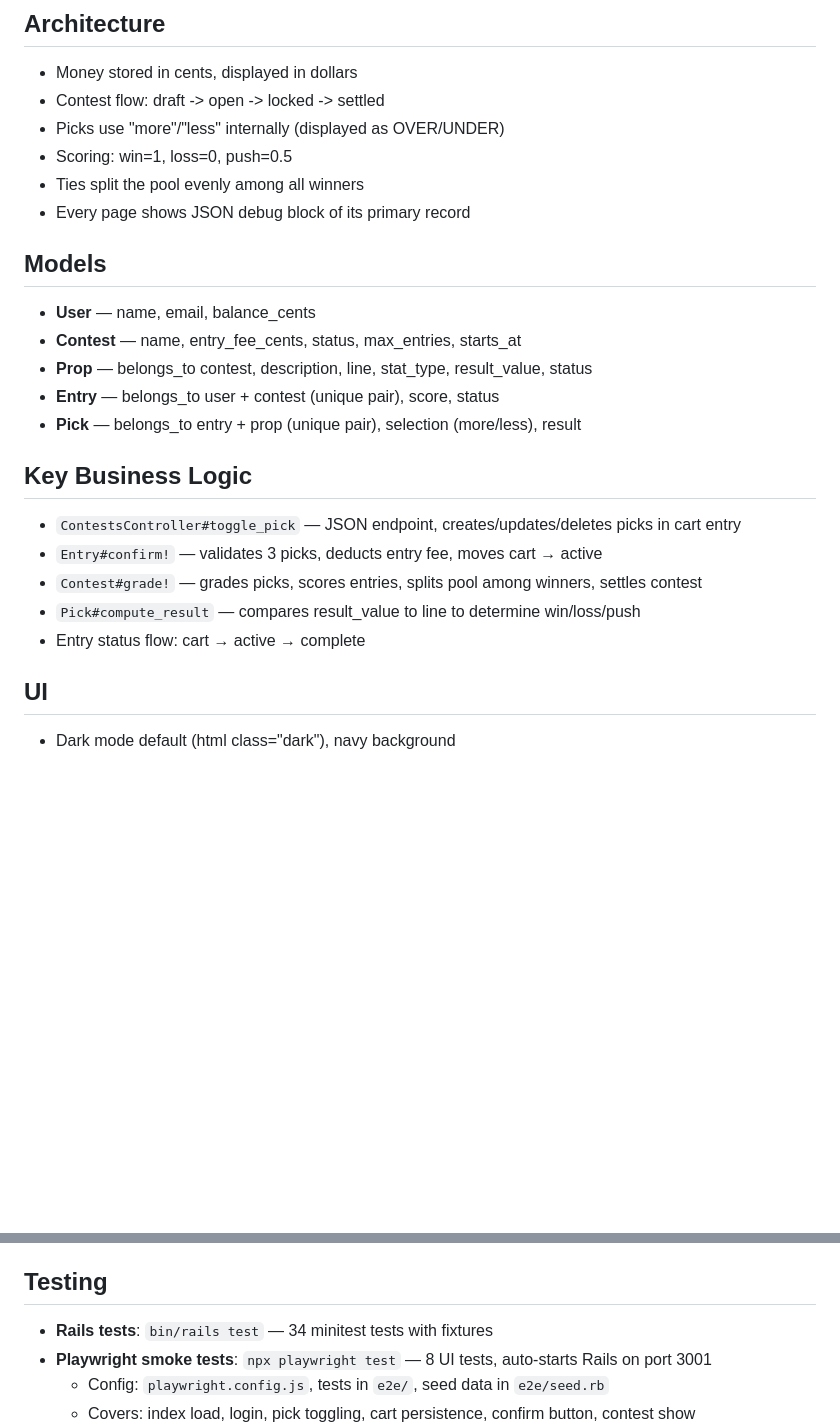
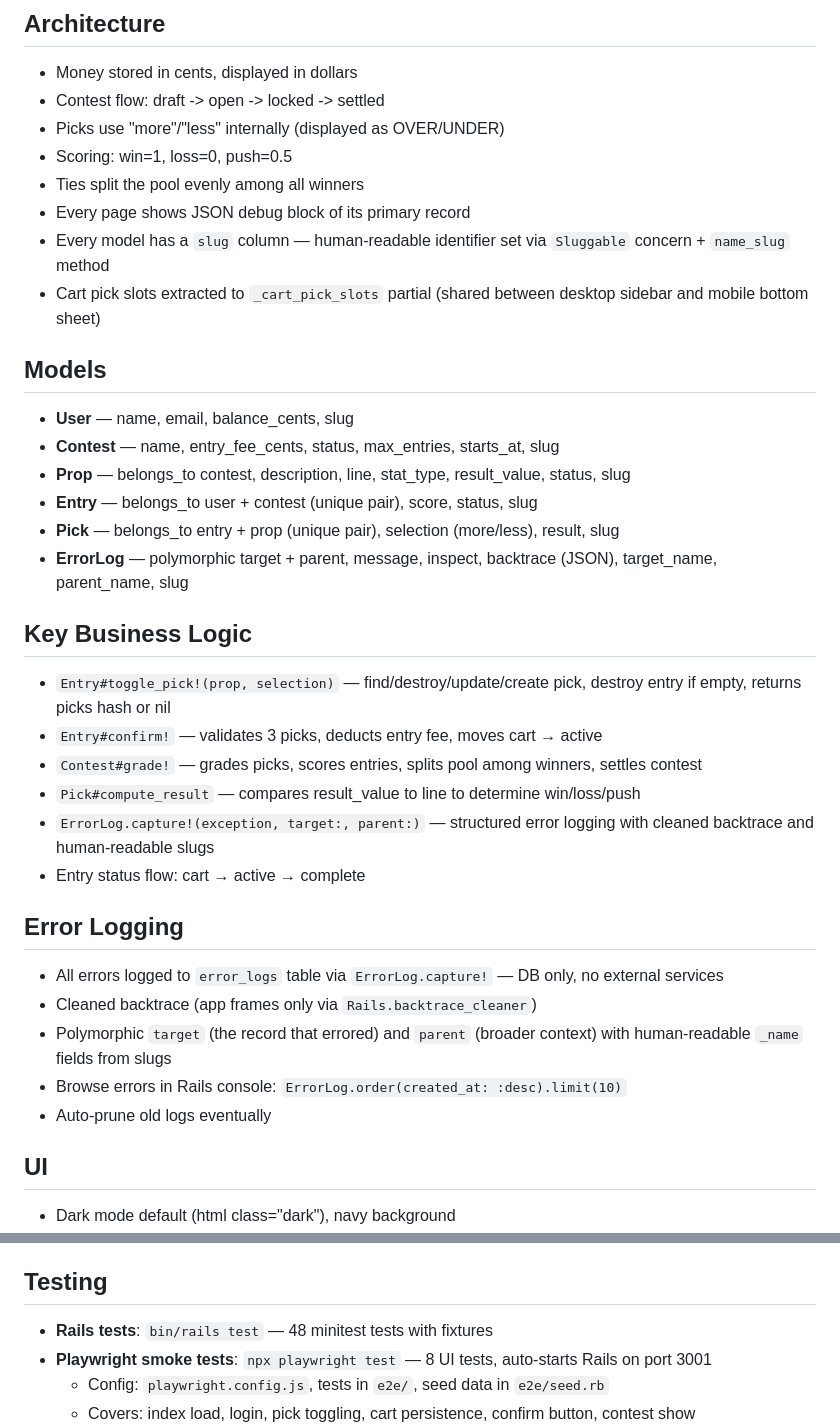
Before and after one commit to amcritchie/turf_monster, a Markdown page: CLAUDE.md, 2 parts joined by grey strips. GitHub-like rendering; blank space fills up the shorter version.

Commit message:
Update CLAUDE.md with ErrorLog, slugs, and toggle_pick! docs
Document new standards: slug columns on every model, ErrorLog.capture!
pattern, Entry#toggle_pick! extraction, and error logging preferences.

Co-Authored-By: Claude Opus 4.6 <noreply@anthropic.com>

```diff
--- a/CLAUDE.md
+++ b/CLAUDE.md
@@ -32,22 +32,34 @@ Peer-to-peer sports pick'em game focused on team-based over/under props for the
 - Scoring: win=1, loss=0, push=0.5
 - Ties split the pool evenly among all winners
 - Every page shows JSON debug block of its primary record
+- Every model has a `slug` column — human-readable identifier set via `Sluggable` concern + `name_slug` method
+- Cart pick slots extracted to `_cart_pick_slots` partial (shared between desktop sidebar and mobile bottom sheet)
 
 ## Models
 
-- **User** — name, email, balance_cents
-- **Contest** — name, entry_fee_cents, status, max_entries, starts_at
-- **Prop** — belongs_to contest, description, line, stat_type, result_value, status
-- **Entry** — belongs_to user + contest (unique pair), score, status
-- **Pick** — belongs_to entry + prop (unique pair), selection (more/less), result
+- **User** — name, email, balance_cents, slug
+- **Contest** — name, entry_fee_cents, status, max_entries, starts_at, slug
+- **Prop** — belongs_to contest, description, line, stat_type, result_value, status, slug
+- **Entry** — belongs_to user + contest (unique pair), score, status, slug
+- **Pick** — belongs_to entry + prop (unique pair), selection (more/less), result, slug
+- **ErrorLog** — polymorphic target + parent, message, inspect, backtrace (JSON), target_name, parent_name, slug
 
 ## Key Business Logic
 
-- `ContestsController#toggle_pick` — JSON endpoint, creates/updates/deletes picks in cart entry
+- `Entry#toggle_pick!(prop, selection)` — find/destroy/update/create pick, destroy entry if empty, returns picks hash or nil
 - `Entry#confirm!` — validates 3 picks, deducts entry fee, moves cart → active
 - `Contest#grade!` — grades picks, scores entries, splits pool among winners, settles contest
 - `Pick#compute_result` — compares result_value to line to determine win/loss/push
+- `ErrorLog.capture!(exception, target:, parent:)` — structured error logging with cleaned backtrace and human-readable slugs
 - Entry status flow: cart → active → complete
+
+## Error Logging
+
+- All errors logged to `error_logs` table via `ErrorLog.capture!` — DB only, no external services
+- Cleaned backtrace (app frames only via `Rails.backtrace_cleaner`)
+- Polymorphic `target` (the record that errored) and `parent` (broader context) with human-readable `_name` fields from slugs
+- Browse errors in Rails console: `ErrorLog.order(created_at: :desc).limit(10)`
+- Auto-prune old logs eventually
 
 ## UI
 
@@ -69,7 +81,7 @@ Peer-to-peer sports pick'em game focused on team-based over/under props for the
 
 ## Testing
 
-- **Rails tests**: `bin/rails test` — 34 minitest tests with fixtures
+- **Rails tests**: `bin/rails test` — 48 minitest tests with fixtures
 - **Playwright smoke tests**: `npx playwright test` — 8 UI tests, auto-starts Rails on port 3001
   - Config: `playwright.config.js`, tests in `e2e/`, seed data in `e2e/seed.rb`
   - Covers: index load, login, pick toggling, cart persistence, confirm button, contest show
```
